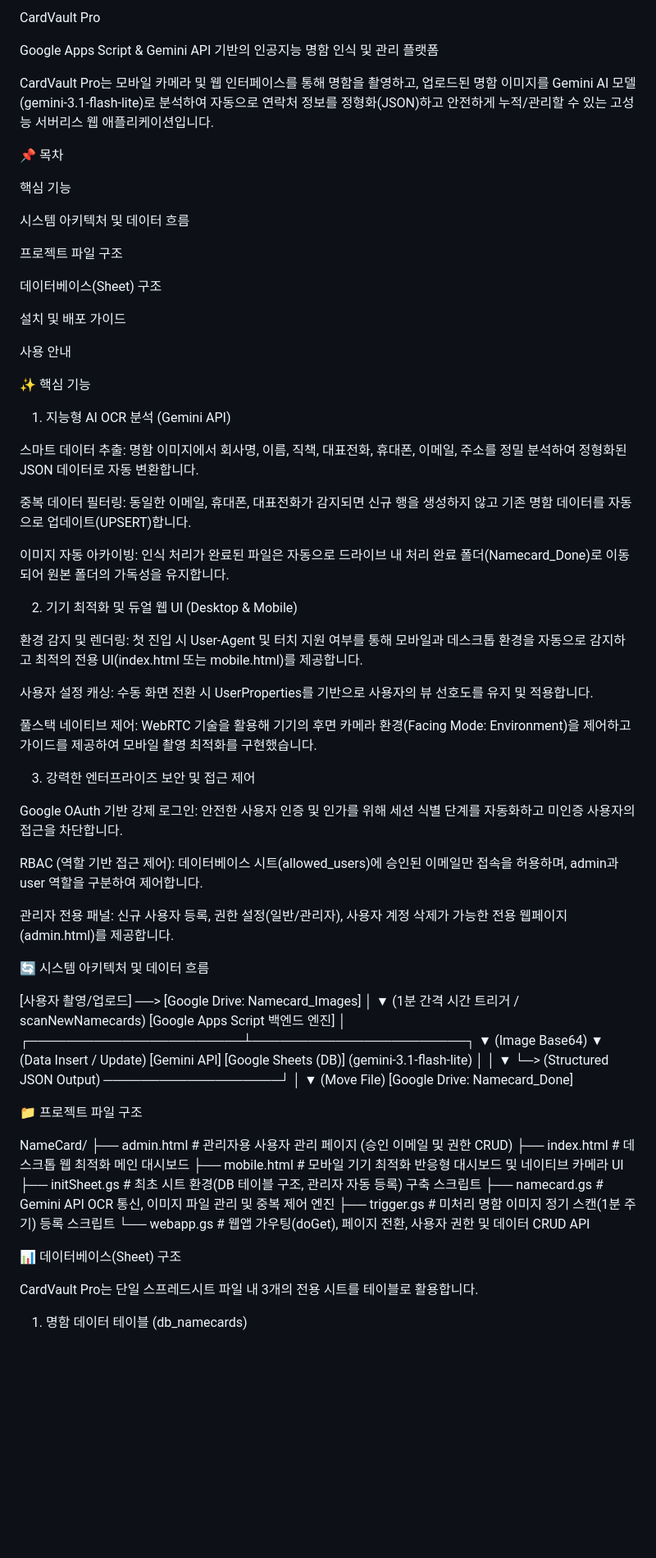
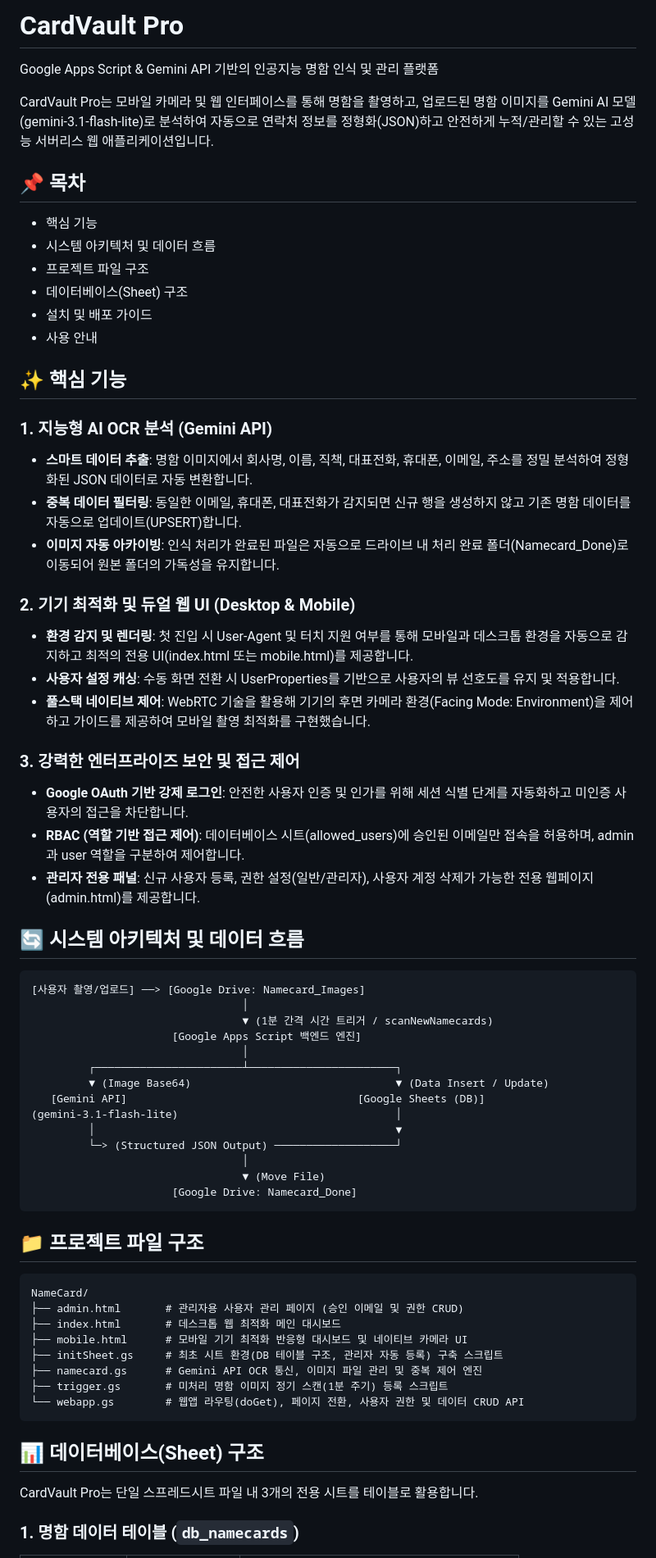
Before and after one commit to yjj3019/NameCard, a Markdown page: README.md, the part around one of its changes. Shown at 82% size. GitHub-like rendering; blank space fills up the shorter version.

````diff
--- a/README.md
+++ b/README.md
@@ -1,51 +1,41 @@
-CardVault Pro
+# CardVault Pro
 
 Google Apps Script & Gemini API 기반의 인공지능 명함 인식 및 관리 플랫폼
 
 CardVault Pro는 모바일 카메라 및 웹 인터페이스를 통해 명함을 촬영하고, 업로드된 명함 이미지를 Gemini AI 모델(gemini-3.1-flash-lite)로 분석하여 자동으로 연락처 정보를 정형화(JSON)하고 안전하게 누적/관리할 수 있는 고성능 서버리스 웹 애플리케이션입니다.
 
-📌 목차
+## 📌 목차
 
-핵심 기능
+- 핵심 기능
+- 시스템 아키텍처 및 데이터 흐름
+- 프로젝트 파일 구조
+- 데이터베이스(Sheet) 구조
+- 설치 및 배포 가이드
+- 사용 안내
 
-시스템 아키텍처 및 데이터 흐름
+## ✨ 핵심 기능
 
-프로젝트 파일 구조
+### 1. 지능형 AI OCR 분석 (Gemini API)
 
-데이터베이스(Sheet) 구조
+- **스마트 데이터 추출**: 명함 이미지에서 회사명, 이름, 직책, 대표전화, 휴대폰, 이메일, 주소를 정밀 분석하여 정형화된 JSON 데이터로 자동 변환합니다.
+- **중복 데이터 필터링**: 동일한 이메일, 휴대폰, 대표전화가 감지되면 신규 행을 생성하지 않고 기존 명함 데이터를 자동으로 업데이트(UPSERT)합니다.
+- **이미지 자동 아카이빙**: 인식 처리가 완료된 파일은 자동으로 드라이브 내 처리 완료 폴더(Namecard_Done)로 이동되어 원본 폴더의 가독성을 유지합니다.
 
-설치 및 배포 가이드
+### 2. 기기 최적화 및 듀얼 웹 UI (Desktop & Mobile)
 
-사용 안내
+- **환경 감지 및 렌더링**: 첫 진입 시 User-Agent 및 터치 지원 여부를 통해 모바일과 데스크톱 환경을 자동으로 감지하고 최적의 전용 UI(index.html 또는 mobile.html)를 제공합니다.
+- **사용자 설정 캐싱**: 수동 화면 전환 시 UserProperties를 기반으로 사용자의 뷰 선호도를 유지 및 적용합니다.
+- **풀스택 네이티브 제어**: WebRTC 기술을 활용해 기기의 후면 카메라 환경(Facing Mode: Environment)을 제어하고 가이드를 제공하여 모바일 촬영 최적화를 구현했습니다.
 
-✨ 핵심 기능
+### 3. 강력한 엔터프라이즈 보안 및 접근 제어
 
-1. 지능형 AI OCR 분석 (Gemini API)
+- **Google OAuth 기반 강제 로그인**: 안전한 사용자 인증 및 인가를 위해 세션 식별 단계를 자동화하고 미인증 사용자의 접근을 차단합니다.
+- **RBAC (역할 기반 접근 제어)**: 데이터베이스 시트(allowed_users)에 승인된 이메일만 접속을 허용하며, admin과 user 역할을 구분하여 제어합니다.
+- **관리자 전용 패널**: 신규 사용자 등록, 권한 설정(일반/관리자), 사용자 계정 삭제가 가능한 전용 웹페이지(admin.html)를 제공합니다.
 
-스마트 데이터 추출: 명함 이미지에서 회사명, 이름, 직책, 대표전화, 휴대폰, 이메일, 주소를 정밀 분석하여 정형화된 JSON 데이터로 자동 변환합니다.
+## 🔄 시스템 아키텍처 및 데이터 흐름
 
-중복 데이터 필터링: 동일한 이메일, 휴대폰, 대표전화가 감지되면 신규 행을 생성하지 않고 기존 명함 데이터를 자동으로 업데이트(UPSERT)합니다.
-
-이미지 자동 아카이빙: 인식 처리가 완료된 파일은 자동으로 드라이브 내 처리 완료 폴더(Namecard_Done)로 이동되어 원본 폴더의 가독성을 유지합니다.
-
-2. 기기 최적화 및 듀얼 웹 UI (Desktop & Mobile)
-
-환경 감지 및 렌더링: 첫 진입 시 User-Agent 및 터치 지원 여부를 통해 모바일과 데스크톱 환경을 자동으로 감지하고 최적의 전용 UI(index.html 또는 mobile.html)를 제공합니다.
-
-사용자 설정 캐싱: 수동 화면 전환 시 UserProperties를 기반으로 사용자의 뷰 선호도를 유지 및 적용합니다.
-
-풀스택 네이티브 제어: WebRTC 기술을 활용해 기기의 후면 카메라 환경(Facing Mode: Environment)을 제어하고 가이드를 제공하여 모바일 촬영 최적화를 구현했습니다.
-
-3. 강력한 엔터프라이즈 보안 및 접근 제어
-
-Google OAuth 기반 강제 로그인: 안전한 사용자 인증 및 인가를 위해 세션 식별 단계를 자동화하고 미인증 사용자의 접근을 차단합니다.
-
-RBAC (역할 기반 접근 제어): 데이터베이스 시트(allowed_users)에 승인된 이메일만 접속을 허용하며, admin과 user 역할을 구분하여 제어합니다.
-
-관리자 전용 패널: 신규 사용자 등록, 권한 설정(일반/관리자), 사용자 계정 삭제가 가능한 전용 웹페이지(admin.html)를 제공합니다.
-
-🔄 시스템 아키텍처 및 데이터 흐름
-
+```
 [사용자 촬영/업로드] ──> [Google Drive: Namecard_Images]
                                  │
                                  ▼ (1분 간격 시간 트리거 / scanNewNamecards)
@@ -60,10 +50,11 @@ RBAC (역할 기반 접근 제어): 데이터베이스 시트(allowed_users)에
                                  │
                                  ▼ (Move File)
                       [Google Drive: Namecard_Done]
+```
 
+## 📁 프로젝트 파일 구조
 
-📁 프로젝트 파일 구조
-
+```
 NameCard/
 ├── admin.html       # 관리자용 사용자 관리 페이지 (승인 이메일 및 권한 CRUD)
 ├── index.html       # 데스크톱 웹 최적화 메인 대시보드
@@ -71,12 +62,12 @@ NameCard/
 ├── initSheet.gs     # 최초 시트 환경(DB 테이블 구조, 관리자 자동 등록) 구축 스크립트
 ├── namecard.gs      # Gemini API OCR 통신, 이미지 파일 관리 및 중복 제어 엔진
 ├── trigger.gs       # 미처리 명함 이미지 정기 스캔(1분 주기) 등록 스크립트
-└── webapp.gs        # 웹앱 가우팅(doGet), 페이지 전환, 사용자 권한 및 데이터 CRUD API
+└── webapp.gs        # 웹앱 라우팅(doGet), 페이지 전환, 사용자 권한 및 데이터 CRUD API
+```
 
-
-📊 데이터베이스(Sheet) 구조
+## 📊 데이터베이스(Sheet) 구조
 
 CardVault Pro는 단일 스프레드시트 파일 내 3개의 전용 시트를 테이블로 활용합니다.
 
-1. 명함 데이터 테이블 (db_namecards)
+### 1. 명함 데이터 테이블 (`db_namecards`)
 
````
Also changed, not shown: other parts of README.md (+48 -123 lines).
